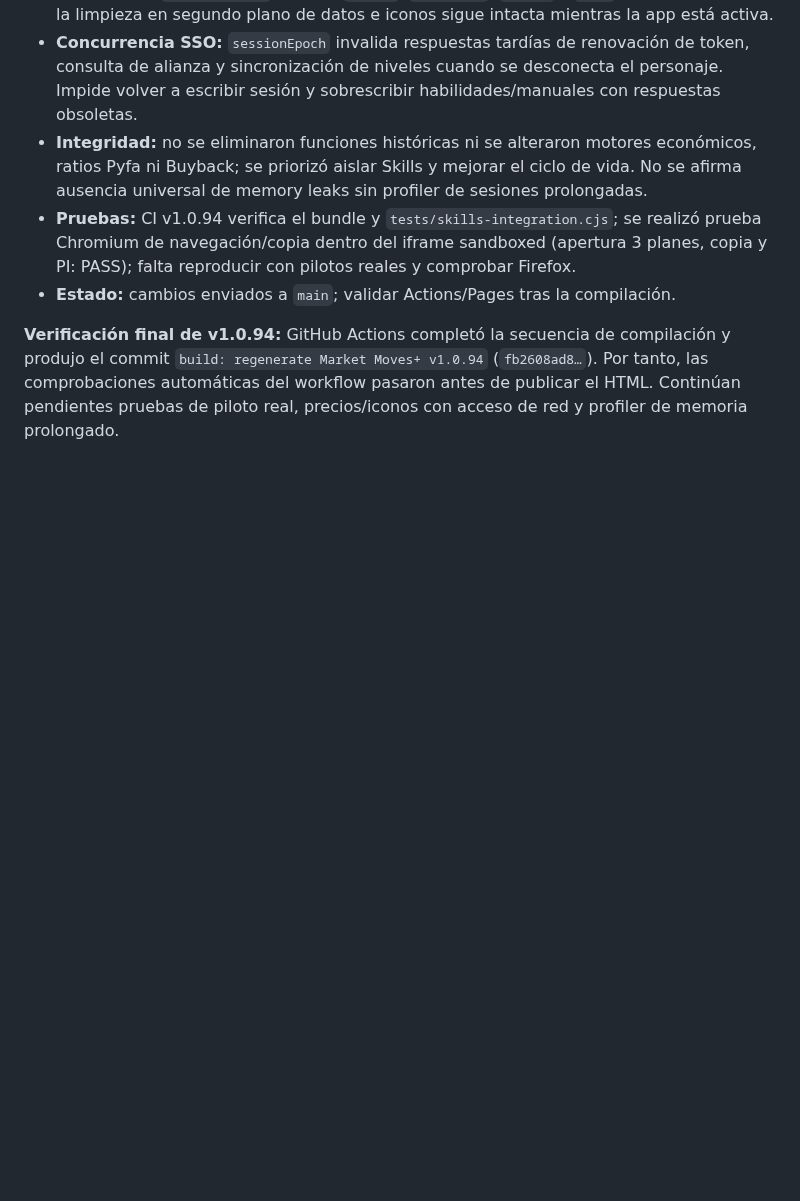
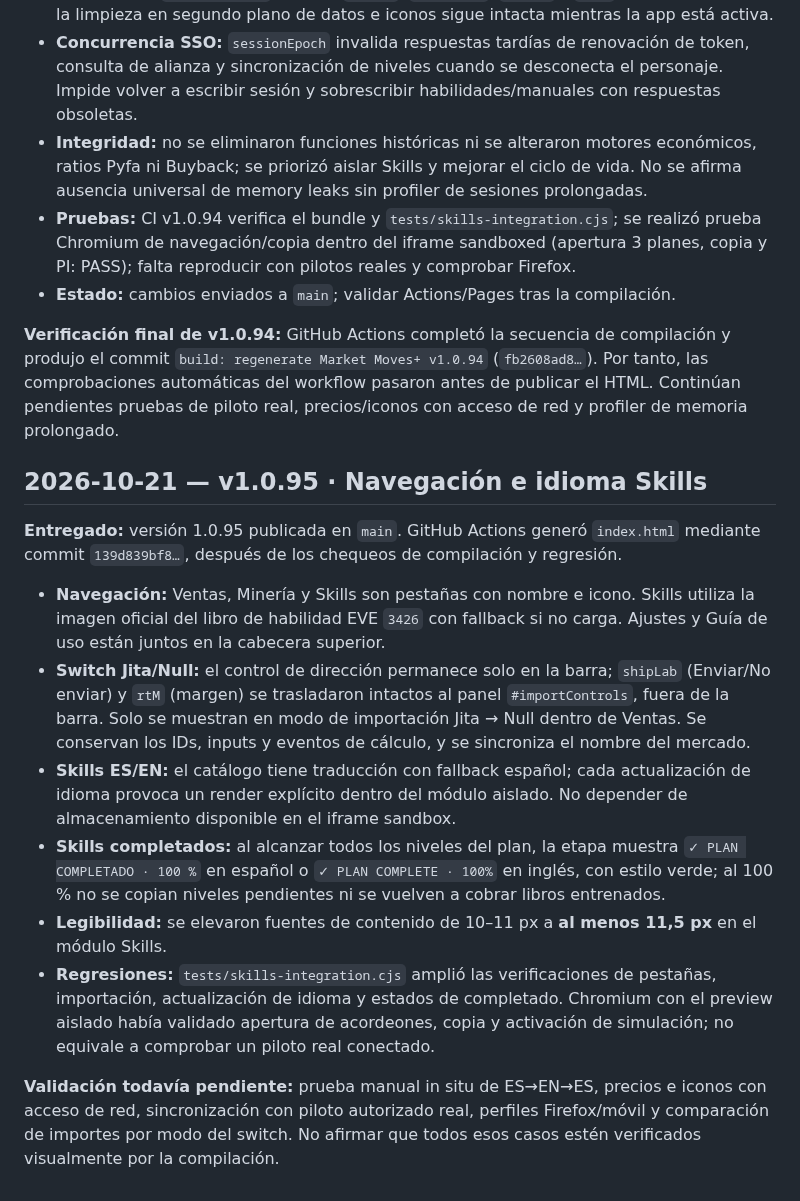
Before and after one commit to Fikolasty/gestor-ventas-eve, a Markdown page: docs/SDD.md, the part around the change. Rendered like a GitHub page; blank space fills up the shorter version.

Commit message:
[ChatGPT] Record verified v1.0.95 build and remaining QA

```diff
--- a/docs/SDD.md
+++ b/docs/SDD.md
@@ -189,3 +189,17 @@
 - **Estado:** cambios enviados a `main`; validar Actions/Pages tras la compilación.
 
 **Verificación final de v1.0.94:** GitHub Actions completó la secuencia de compilación y produjo el commit `build: regenerate Market Moves+ v1.0.94` (`fb2608ad8…`). Por tanto, las comprobaciones automáticas del workflow pasaron antes de publicar el HTML. Continúan pendientes pruebas de piloto real, precios/iconos con acceso de red y profiler de memoria prolongado.
+
+
+## 2026-10-21 — v1.0.95 · Navegación e idioma Skills
+
+**Entregado:** versión 1.0.95 publicada en `main`. GitHub Actions generó `index.html` mediante commit `139d839bf8…`, después de los chequeos de compilación y regresión.
+
+- **Navegación:** Ventas, Minería y Skills son pestañas con nombre e icono. Skills utiliza la imagen oficial del libro de habilidad EVE `3426` con fallback si no carga. Ajustes y Guía de uso están juntos en la cabecera superior.
+- **Switch Jita/Null:** el control de dirección permanece solo en la barra; `shipLab` (Enviar/No enviar) y `rtM` (margen) se trasladaron intactos al panel `#importControls`, fuera de la barra. Solo se muestran en modo de importación Jita → Null dentro de Ventas. Se conservan los IDs, inputs y eventos de cálculo, y se sincroniza el nombre del mercado.
+- **Skills ES/EN:** el catálogo tiene traducción con fallback español; cada actualización de idioma provoca un render explícito dentro del módulo aislado. No depender de almacenamiento disponible en el iframe sandbox.
+- **Skills completados:** al alcanzar todos los niveles del plan, la etapa muestra `✓ PLAN COMPLETADO · 100 %` en español o `✓ PLAN COMPLETE · 100%` en inglés, con estilo verde; al 100 % no se copian niveles pendientes ni se vuelven a cobrar libros entrenados.
+- **Legibilidad:** se elevaron fuentes de contenido de 10–11 px a **al menos 11,5 px** en el módulo Skills.
+- **Regresiones:** `tests/skills-integration.cjs` amplió las verificaciones de pestañas, importación, actualización de idioma y estados de completado. Chromium con el preview aislado había validado apertura de acordeones, copia y activación de simulación; no equivale a comprobar un piloto real conectado.
+
+**Validación todavía pendiente:** prueba manual in situ de ES→EN→ES, precios e iconos con acceso de red, sincronización con piloto autorizado real, perfiles Firefox/móvil y comparación de importes por modo del switch. No afirmar que todos esos casos estén verificados visualmente por la compilación.
```
